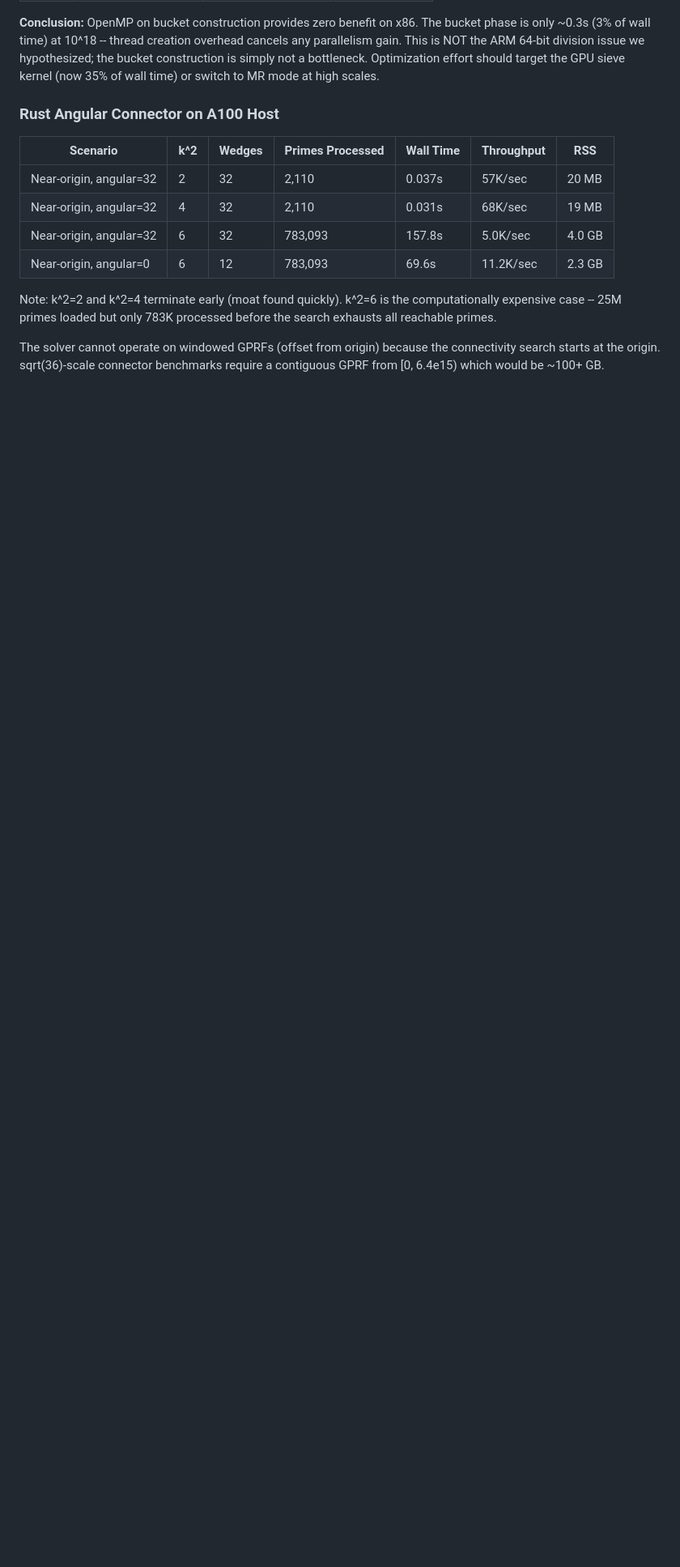
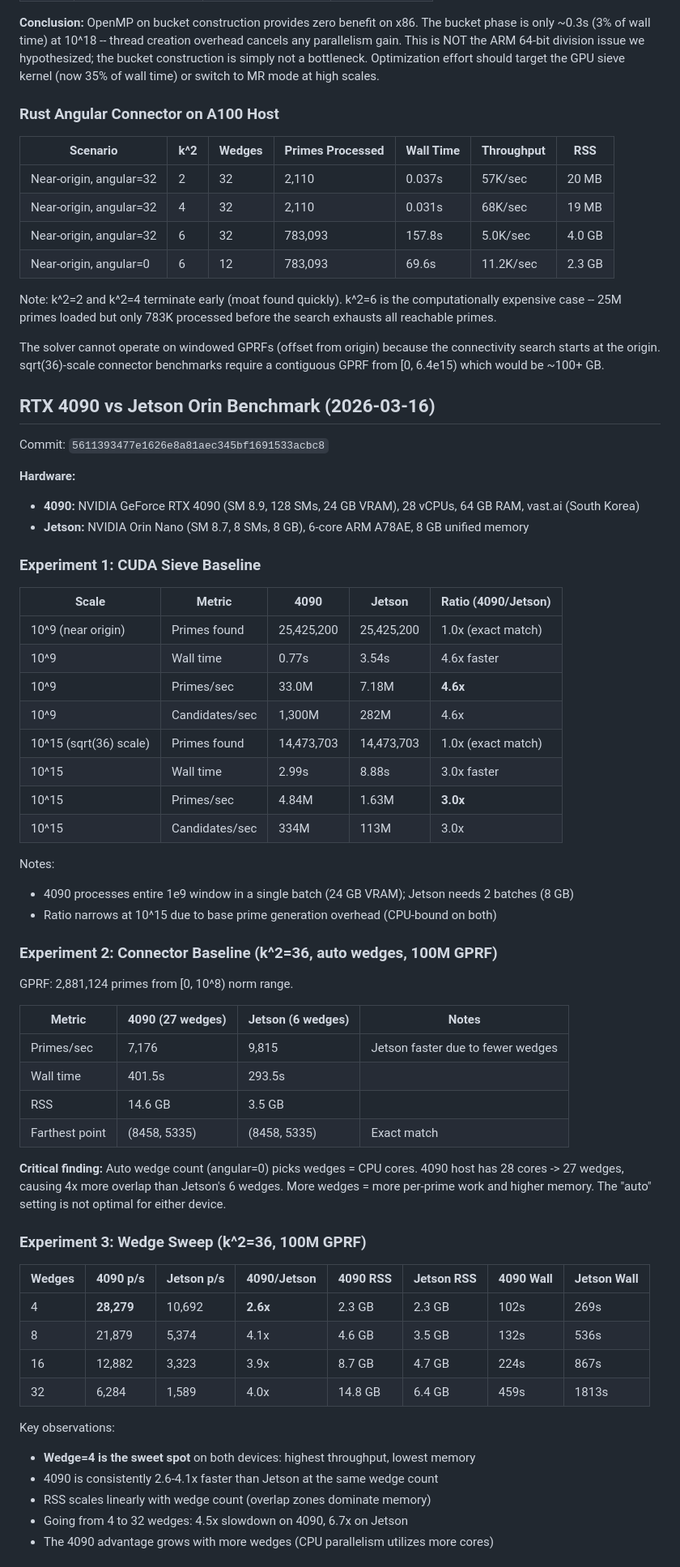
Before and after one commit to buildoak/gaussian-moat-experiment, a Markdown page: PERFORMANCE.md, the part around one of its changes. Shown at 81% size. Rendered like a GitHub page; blank space fills up the shorter version.

Commit message:
bench: RTX 4090 vs Jetson Orin — 5-experiment matrix at commit 5611393
Ran identical 5-experiment benchmark suite on both devices:
- Sieve baseline (10^9, 10^15): 4090 is 3-4.6x faster
- Connector baseline with auto wedges: Jetson wins due to fewer wedges (6 vs 27)
- Wedge sweep (4/8/16/32): wedge=4 is optimal on both, 4090 is 2.6-4.1x faster
- Upper-bound sqrt(36): both produce identical farthest_point (8458, 5335)
- Correctness gate k^2=2: PASS on both devices

Key finding: auto wedge count (cores) is harmful at scale — causes OOM on both
devices with 25M primes. Wedge=4 gives best throughput and lowest memory.

Co-Authored-By: Claude Opus 4.6 <noreply@anthropic.com>

```diff
--- a/PERFORMANCE.md
+++ b/PERFORMANCE.md
@@ -208,3 +208,57 @@ The solver cannot operate on windowed GPRFs (offset from origin) because the
 connectivity search starts at the origin. sqrt(36)-scale connector benchmarks
 require a contiguous GPRF from [0, 6.4e15) which would be ~100+ GB.
 
+## RTX 4090 vs Jetson Orin Benchmark (2026-03-16)
+
+Commit: `5611393477e1626e8a81aec345bf1691533acbc8`
+
+**Hardware:**
+- **4090:** NVIDIA GeForce RTX 4090 (SM 8.9, 128 SMs, 24 GB VRAM), 28 vCPUs, 64 GB RAM, vast.ai (South Korea)
+- **Jetson:** NVIDIA Orin Nano (SM 8.7, 8 SMs, 8 GB), 6-core ARM A78AE, 8 GB unified memory
+
+### Experiment 1: CUDA Sieve Baseline
+
+| Scale | Metric | 4090 | Jetson | Ratio (4090/Jetson) |
+|-------|--------|------|--------|---------------------|
+| 10^9 (near origin) | Primes found | 25,425,200 | 25,425,200 | 1.0x (exact match) |
+| 10^9 | Wall time | 0.77s | 3.54s | 4.6x faster |
+| 10^9 | Primes/sec | 33.0M | 7.18M | **4.6x** |
+| 10^9 | Candidates/sec | 1,300M | 282M | 4.6x |
+| 10^15 (sqrt(36) scale) | Primes found | 14,473,703 | 14,473,703 | 1.0x (exact match) |
+| 10^15 | Wall time | 2.99s | 8.88s | 3.0x faster |
+| 10^15 | Primes/sec | 4.84M | 1.63M | **3.0x** |
+| 10^15 | Candidates/sec | 334M | 113M | 3.0x |
+
+Notes:
+- 4090 processes entire 1e9 window in a single batch (24 GB VRAM); Jetson needs 2 batches (8 GB)
+- Ratio narrows at 10^15 due to base prime generation overhead (CPU-bound on both)
+
+### Experiment 2: Connector Baseline (k^2=36, auto wedges, 100M GPRF)
+
+GPRF: 2,881,124 primes from [0, 10^8) norm range.
+
+| Metric | 4090 (27 wedges) | Jetson (6 wedges) | Notes |
+|--------|-----------------|-------------------|-------|
+| Primes/sec | 7,176 | 9,815 | Jetson faster due to fewer wedges |
+| Wall time | 401.5s | 293.5s | |
+| RSS | 14.6 GB | 3.5 GB | |
+| Farthest point | (8458, 5335) | (8458, 5335) | Exact match |
+
+**Critical finding:** Auto wedge count (angular=0) picks wedges = CPU cores. 4090 host has 28 cores -> 27 wedges, causing 4x more overlap than Jetson's 6 wedges. More wedges = more per-prime work and higher memory. The "auto" setting is not optimal for either device.
+
+### Experiment 3: Wedge Sweep (k^2=36, 100M GPRF)
+
+| Wedges | 4090 p/s | Jetson p/s | 4090/Jetson | 4090 RSS | Jetson RSS | 4090 Wall | Jetson Wall |
+|--------|----------|-----------|-------------|----------|-----------|-----------|-------------|
+| 4 | **28,279** | 10,692 | **2.6x** | 2.3 GB | 2.3 GB | 102s | 269s |
+| 8 | 21,879 | 5,374 | 4.1x | 4.6 GB | 3.5 GB | 132s | 536s |
+| 16 | 12,882 | 3,323 | 3.9x | 8.7 GB | 4.7 GB | 224s | 867s |
+| 32 | 6,284 | 1,589 | 4.0x | 14.8 GB | 6.4 GB | 459s | 1813s |
+
+Key observations:
+- **Wedge=4 is the sweet spot** on both devices: highest throughput, lowest memory
+- 4090 is consistently 2.6-4.1x faster than Jetson at the same wedge count
+- RSS scales linearly with wedge count (overlap zones dominate memory)
+- Going from 4 to 32 wedges: 4.5x slowdown on 4090, 6.7x on Jetson
+- The 4090 advantage grows with more wedges (CPU parallelism utilizes more cores)
+
```
Also changed, not shown: other parts of PERFORMANCE.md (+37 -0 lines).
